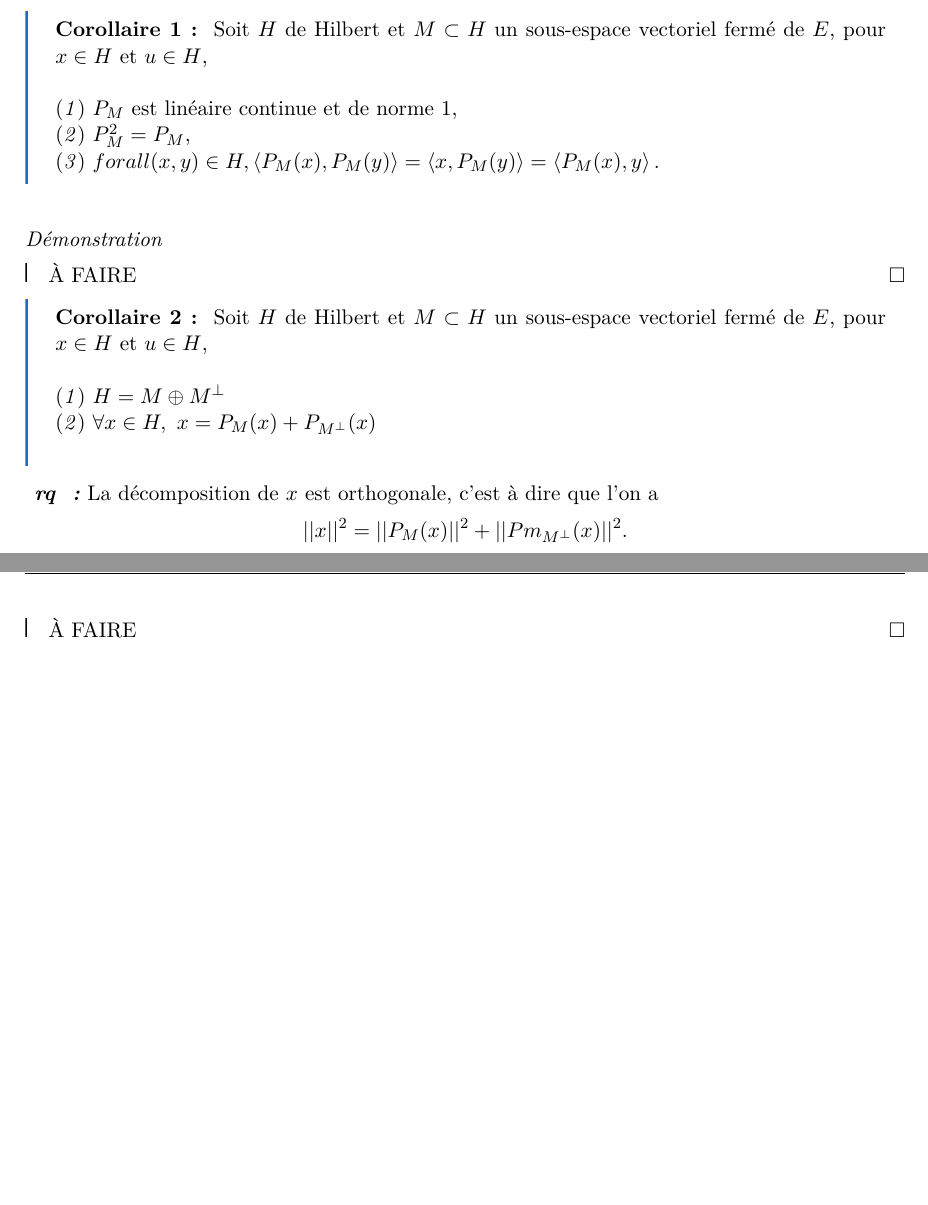
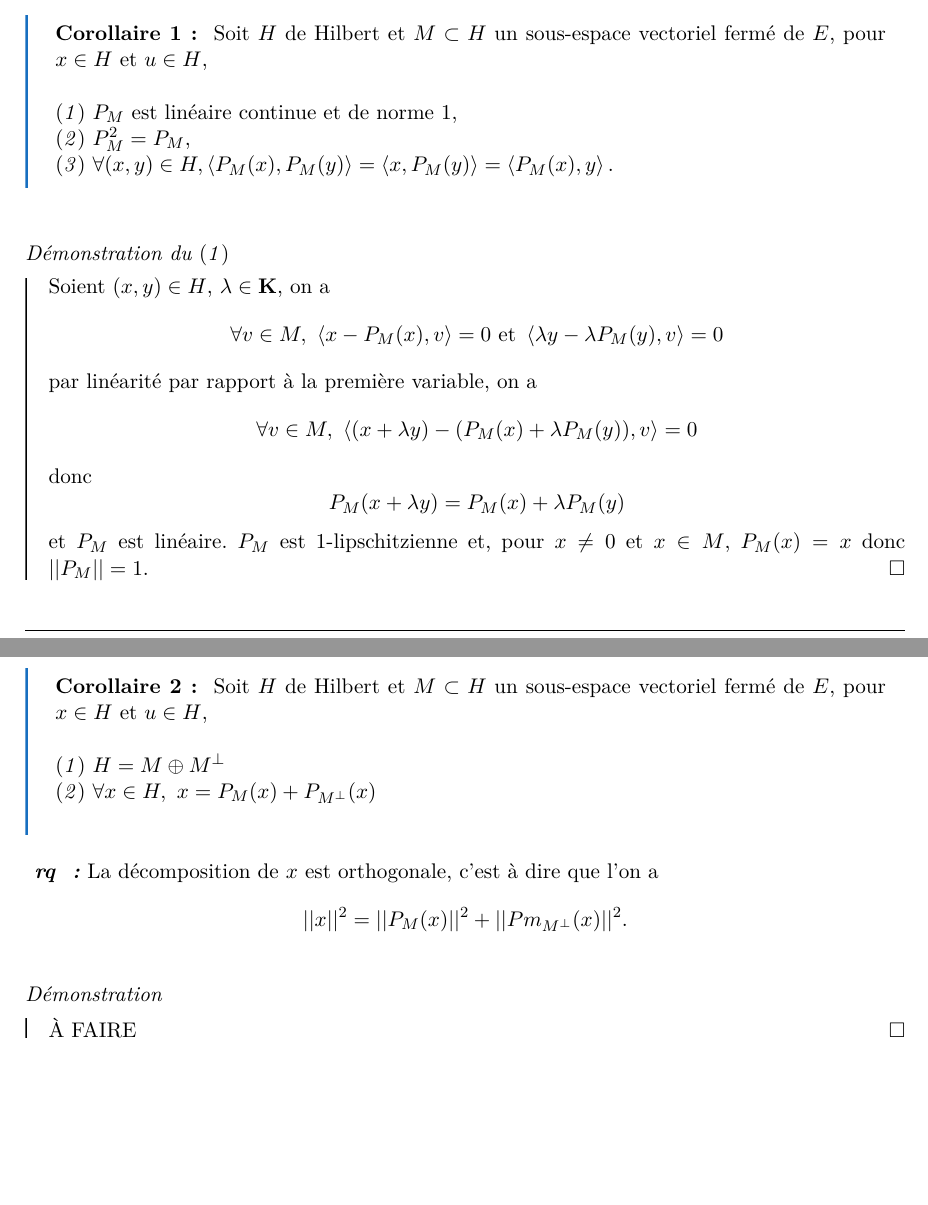
Before and after one commit to r0bertleberger/M1MathsFonda, a LaTeX document (AnalyseLaTeX/AnalyseM1.tex): two parts of pages 54 and 55 of 55, joined at a grey line, cut so that both start at the same text, the shorter picture padded with empty space. The pictures show the PDF file AnalyseLaTeX/AnalyseM1.pdf that the author committed with the source.

Commit message:
début soirée

```diff
--- a/AnalyseLaTeX/AnalyseM1.tex
+++ b/AnalyseLaTeX/AnalyseM1.tex
@@ -2167,10 +2167,20 @@ donc pour $||x||\geqslant 1$, on a bien $P_K(x)=\dstyle\frac{x}{||x||}$ et pour
 
   $(\mathit 1)\ P_M$ est linéaire continue et de norme $1$,\\
   $(\mathit 2)\ P_M^2=P_M$,\\
-  $(\mathit 3) \ forall (x,y)\in H, \ps{P_M(x),P_M(y)}=\ps{x,P_M(y)}=\ps{P_M(x),y}.$
+  $(\mathit 3) \ \forall (x,y)\in H, \ps{P_M(x),P_M(y)}=\ps{x,P_M(y)}=\ps{P_M(x),y}.$
 \end{corollaire}
 
 
-\begin{Proof}
-  À FAIRE
-\end{Proof}
+\begin{ProofC}{Démonstration du $(\mathit 1)$}
+  Soient $(x,y)\in H$, $\lambda\in\K$, on a
+  $$\forall v\in M,\ \ps{x-P_M(x),v}=0\text{ et }\ps{\lambda y-\lambda P_M(y),v}=0$$
+  par linéarité par rapport à la première variable, on a
+  $$\forall v\in M,\ \ps{(x+\lambda y)-(P_M(x)+\lambda P_M(y)),v}=0$$
+  donc
+  $$P_M(x+\lambda y)=P_M(x)+\lambda P_M(y)$$
+  et $P_M$ est linéaire.
+  $P_M$ est $1$-lipschitzienne et, pour $x\neq 0$ et $x\in M$, $P_M(x)=x$ donc $||P_M||=1.$
+\end{ProofC}
+
+
+\begin{ProofC}{Démonstration du $(\mathit 2)$}
@@ -2177,3 +2193,4 @@ donc pour $||x||\geqslant 1$, on a bien $P_K(x)=\dstyle\frac{x}{||x||}$ et pour
+\end{ProofC}
 
 
 \begin{corollaire}
```
Also changed, not shown: AnalyseLaTeX/AnalyseM1.pdf, AnalyseLaTeX/AnalyseM1.tex (6 more changed lines), 2 other files.
